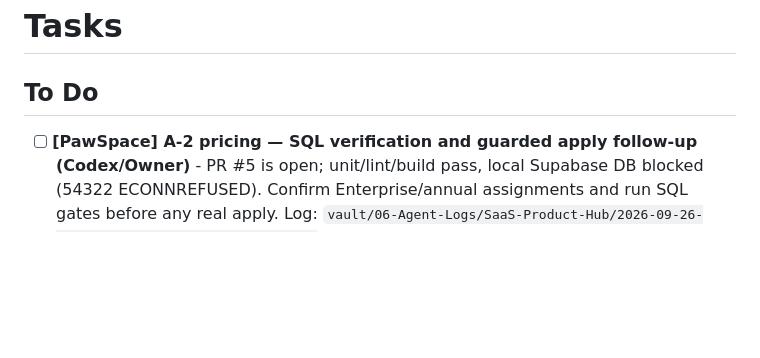
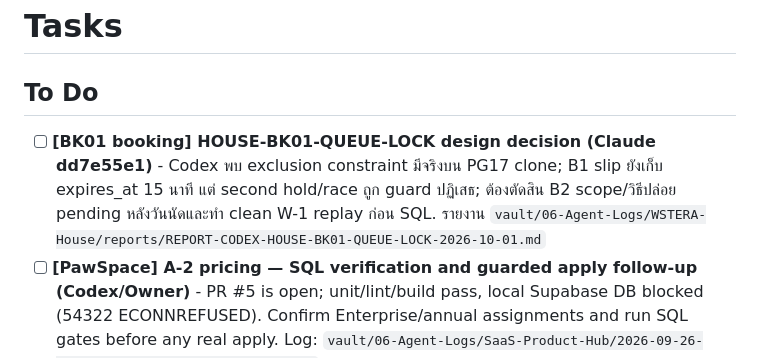
Before and after one commit to Gutumrod/agent-task-board, a Markdown page: TASKS.md, the part around the change. Drawn GitHub-style; blank space fills up the shorter version.

Commit message:
board: track BK01 queue lock design decision

```diff
--- a/TASKS.md
+++ b/TASKS.md
@@ -1,6 +1,7 @@
 # Tasks
 
 ## To Do
+- [ ] **[BK01 booking] HOUSE-BK01-QUEUE-LOCK design decision (Claude dd7e55e1)** - Codex พบ exclusion constraint มีจริงบน PG17 clone; B1 slip ยังเก็บ expires_at 15 นาที แต่ second hold/race ถูก guard ปฏิเสธ; ต้องตัดสิน B2 scope/วิธีปล่อย pending หลังวันนัดและทำ clean W-1 replay ก่อน SQL. รายงาน `vault/06-Agent-Logs/WSTERA-House/reports/REPORT-CODEX-HOUSE-BK01-QUEUE-LOCK-2026-10-01.md`
 - [ ] **[PawSpace] A-2 pricing — SQL verification and guarded apply follow-up (Codex/Owner)** - PR #5 is open; unit/lint/build pass, local Supabase DB blocked (54322 ECONNREFUSED). Confirm Enterprise/annual assignments and run SQL gates before any real apply. Log: `vault/06-Agent-Logs/SaaS-Product-Hub/2026-09-26-ps01-pricing-a2-codex-closeout.md`
 - [ ] **[hub-web / WSTERA storefront] Production catalog — Owner D1/D2/D3 (CEO)** - ✅ 2026-09-25 Claude: root cause 1 (Worker `DATABASE_URL` ถือ password `hub_web_app` เก่า จาก R15 repair ที่ล้มก่อน `secret put`) ซ่อมแล้ว → Worker `b6ecb771` (Secret Change). root cause 2 (postgres client ใช้ข้าม request → 500 ~50%) แก้ใน `7b6bfe1` ยังไม่ deploy. 0011 dry-run PASS แต่ HOLD. **ค้าง Owner:** D1 ปิด anon/authenticated DML + RLS ปิดบน 8 ตาราง Product A (PostgREST expose), D2 deploy hotfix `7b6bfe1` บน `4071307`, D3 apply 0011 หลัง D1; Product A ไม่มี backup. Branch `work/house-storefront-hub-restructure-20260925` @ `3cb3164`. NEW STOREFRONT SOURCE NOT DEPLOYED. Log: `vault/06-Agent-Logs/SaaS-Product-Hub/2026-09-25-claude-storefront-catalog-repair-release-readiness.md`
 - [ ] **[DC01 DocCraft] Public hostname migration — Owner decisions (CEO)** - ✅ 2026-09-25 Claude: `doccraft.wstera.com` live (canonical), `dc01.wstera.com` dual-serve; Workers wstera-dc01 `2f204f27`, http-redirect `b899965e`; branch `migration/doccraft-public-host-20260925` @ `c519075` push แล้ว ยังไม่ merge master. ✅ closeout 2026-09-25: DocCraft master ff → `c519075`, parent registry/docs reconcile `15c4b44` (`DC01_HOSTNAME_CANONICALIZATION_CLOSED`). **ค้าง Owner:** (1) 301 vs 308, (2) วัน sunset/redirect dc01 + แผนย้าย draft localStorage. Log: `vault/06-Agent-Logs/DocCraft/2026-09-25-claude-dc01-public-hostname-migration.md`
```
